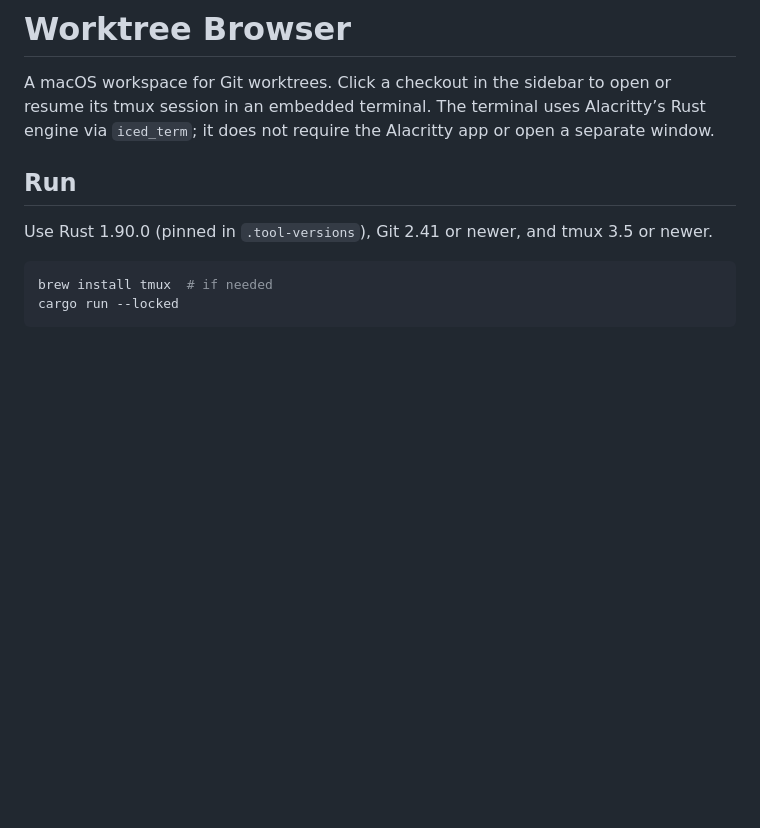
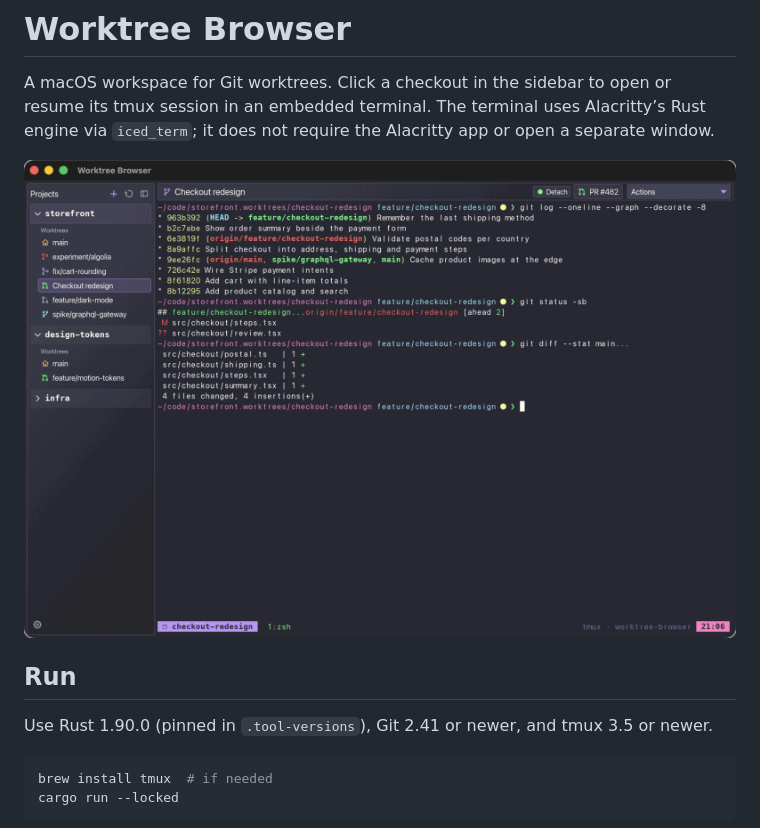
Before and after one commit to BrandonMathis/rust-worktree-gui, a Markdown page: README.md, the part around the change. Rendered like a GitHub page; pictures changed too: docs/images/screenshot.png (added); blank space fills up the shorter version.

Commit message:
Add an app screenshot to the README
Captured at the default 1120×720 window size on Retina, downscaled to
1600px wide and quantized to 256 colors (~130 KB). The demo uses
throwaway repositories, a stubbed `gh` for the PR badges, and a private
tmux socket.

Co-Authored-By: Claude Opus 5.5 <noreply@anthropic.com>

```diff
--- a/README.md
+++ b/README.md
@@ -1,6 +1,8 @@
 # Worktree Browser
 
 A macOS workspace for Git worktrees. Click a checkout in the sidebar to open or resume its tmux session in an embedded terminal. The terminal uses Alacritty’s Rust engine via `iced_term`; it does not require the Alacritty app or open a separate window.
+
+![Worktree Browser with a storefront project expanded in the sidebar, worktrees marked by pull request state, and the Checkout redesign worktree's tmux session open in the embedded terminal](docs/images/screenshot.png)
 
 ## Run
 
```
